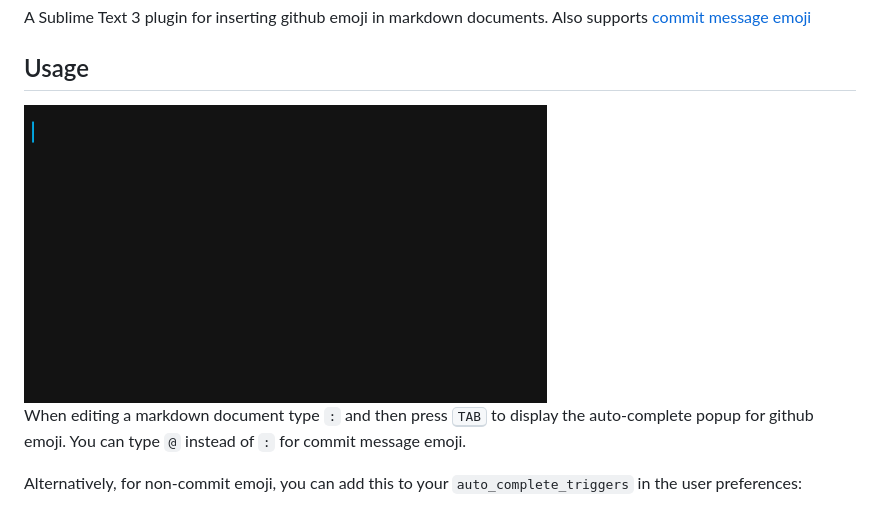
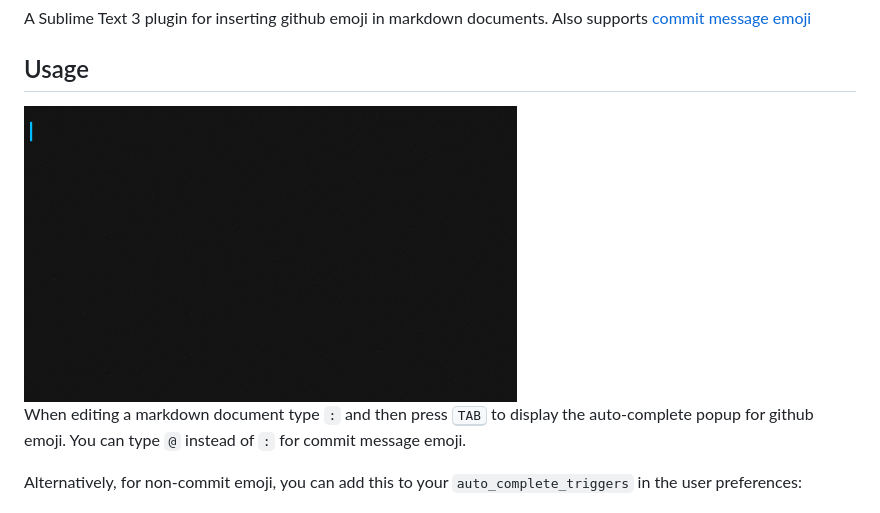
Before and after one commit to akatopo/GithubEmoji, a Markdown page: README.md, the part around the change. GitHub-like rendering; pictures changed too: screenshots/emoji-completions.gif.

Commit message:
:books: update demo gif

```diff
--- a/README.md
+++ b/README.md
@@ -4,7 +4,7 @@ A Sublime Text 3 plugin for inserting github emoji in markdown documents. Also s
 
 ## Usage
 
-<img src="screenshots/emoji-completions.gif" alt="emoji completion" width="523">
+<img src="screenshots/emoji-completions.gif" alt="emoji completion" width="493">
 
 When editing a markdown document type `:` and then press <kbd>TAB</kbd> to display the auto-complete popup for github emoji. You can type `@` instead of `:` for commit message emoji.
 
```
